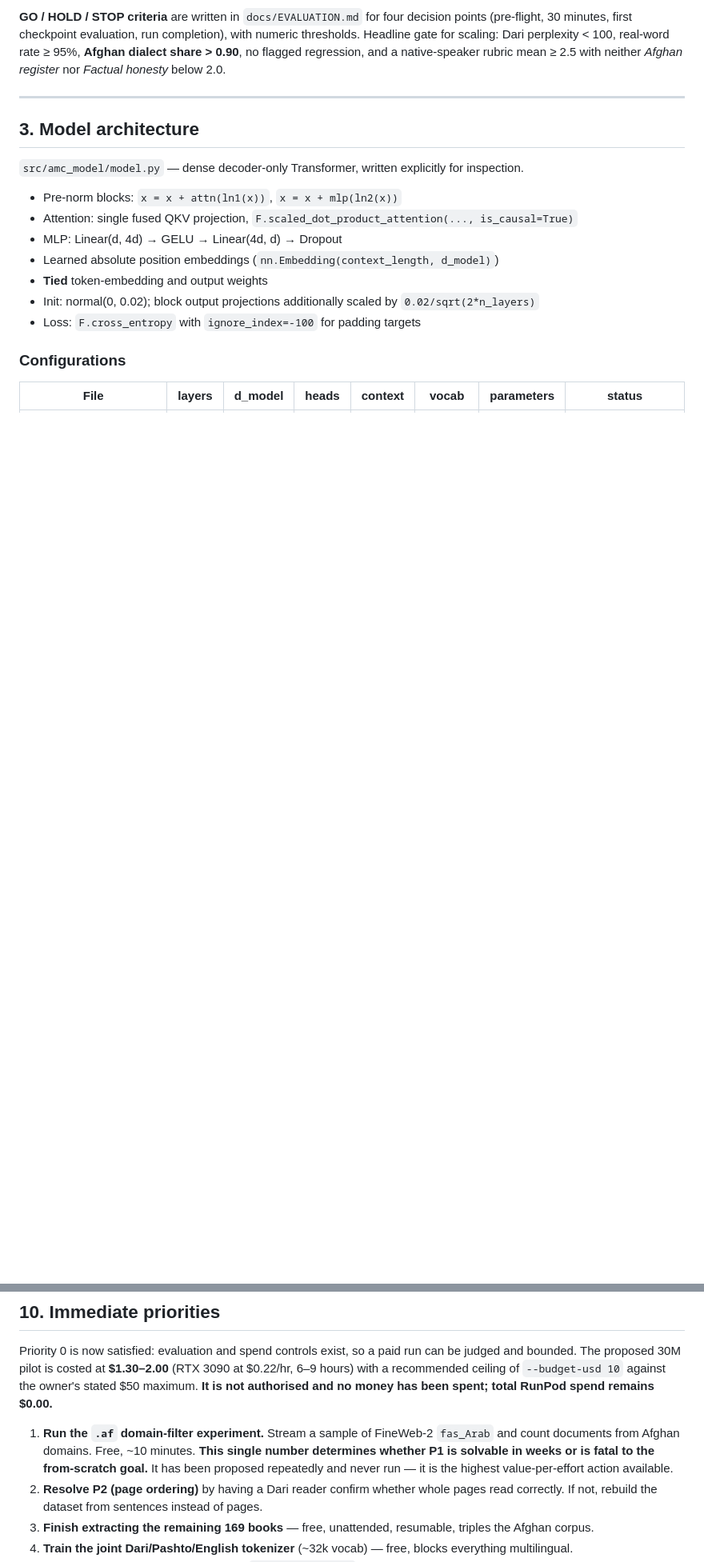
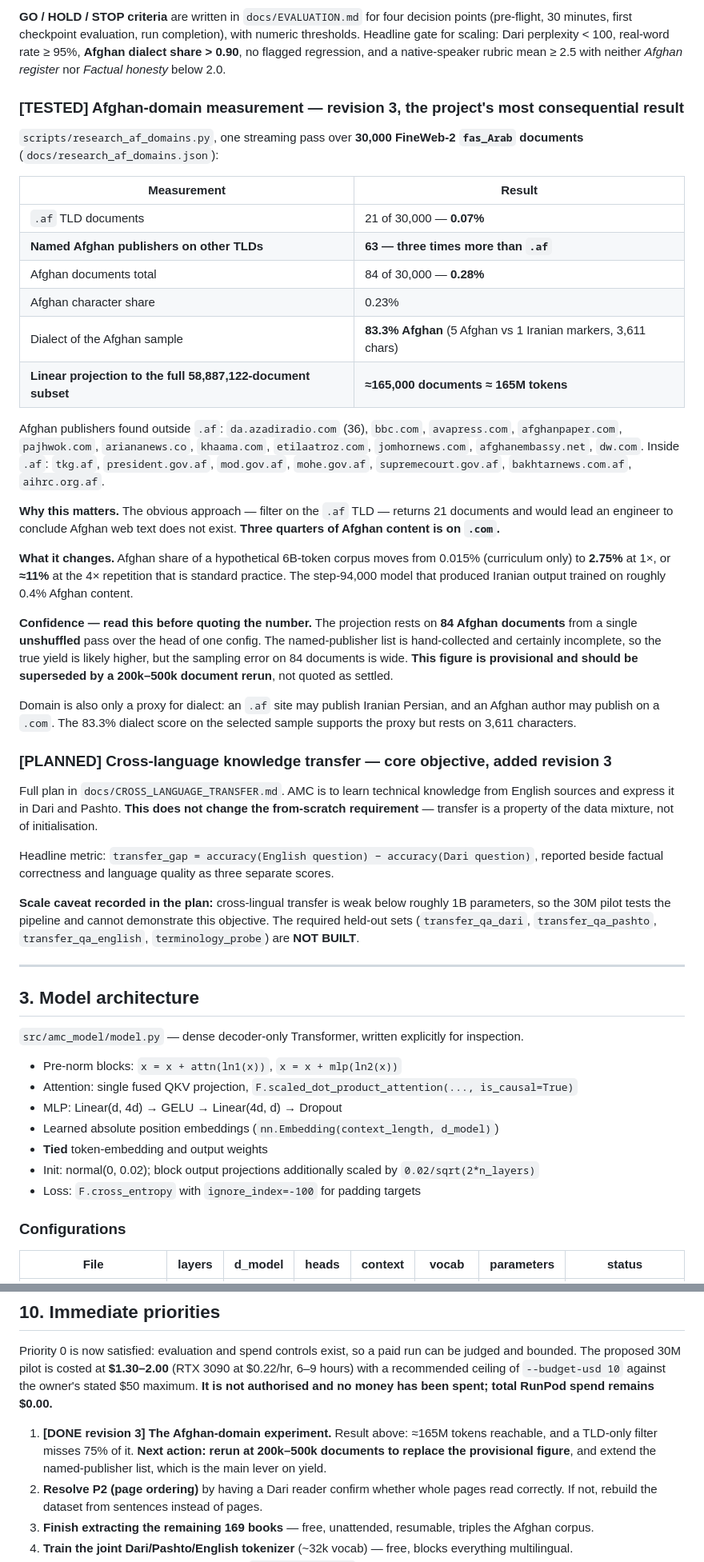
Before and after one commit to ahmadhashimi/AMC-AI, a Markdown page: docs/HANDOFF.md, 2 parts joined by grey strips. Shown at 80% size. Drawn GitHub-style; blank space fills up the shorter version.

Commit message:
Handoff revision 3: Afghan-domain measurement and transfer objective
Records the 30,000-document FineWeb-2 measurement (165M Afghan tokens
projected, .af TLD carrying only a quarter of it) with its confidence
caveat stated plainly: 84 Afghan documents, one unshuffled pass, figure
provisional pending a 200k-500k rerun.

Marks P1 materially improved rather than solved: enough Afghan text for a
model that sounds Afghan, not enough for one that knows physics.

Adds the cross-language knowledge transfer objective and its scale caveat.

Co-Authored-By: Claude Opus 5 <noreply@anthropic.com>
Claude-Session: https://claude.ai/code/session_01HtQzXbsYDxeqWzgQSRdxTH

```diff
--- a/docs/HANDOFF.md
+++ b/docs/HANDOFF.md
@@ -118,6 +119,54 @@ Books excluded from every future training corpus: `G1-Dr-Dari.pdf`, `G2-Dr-Dari_
 30 minutes, first checkpoint evaluation, run completion), with numeric thresholds. Headline gate for scaling:
 Dari perplexity < 100, real-word rate ≥ 95%, **Afghan dialect share > 0.90**, no flagged regression, and a
 native-speaker rubric mean ≥ 2.5 with neither *Afghan register* nor *Factual honesty* below 2.0.
+
+### [TESTED] Afghan-domain measurement — revision 3, the project's most consequential result
+
+`scripts/research_af_domains.py`, one streaming pass over **30,000 FineWeb-2 `fas_Arab` documents**
+(`docs/research_af_domains.json`):
+
+| Measurement | Result |
+| --- | --- |
+| `.af` TLD documents | 21 of 30,000 — **0.07%** |
+| **Named Afghan publishers on other TLDs** | **63 — three times more than `.af`** |
+| Afghan documents total | 84 of 30,000 — **0.28%** |
+| Afghan character share | 0.23% |
+| Dialect of the Afghan sample | **83.3% Afghan** (5 Afghan vs 1 Iranian markers, 3,611 chars) |
+| **Linear projection to the full 58,887,122-document subset** | **≈165,000 documents ≈ 165M tokens** |
+
+Afghan publishers found outside `.af`: `da.azadiradio.com` (36), `bbc.com`, `avapress.com`,
+`afghanpaper.com`, `pajhwok.com`, `ariananews.co`, `khaama.com`, `etilaatroz.com`, `jomhornews.com`,
+`afghanembassy.net`, `dw.com`. Inside `.af`: `tkg.af`, `president.gov.af`, `mod.gov.af`, `mohe.gov.af`,
+`supremecourt.gov.af`, `bakhtarnews.com.af`, `aihrc.org.af`.
+
+**Why this matters.** The obvious approach — filter on the `.af` TLD — returns 21 documents and would lead
+an engineer to conclude Afghan web text does not exist. **Three quarters of Afghan content is on `.com`.**
+
+**What it changes.** Afghan share of a hypothetical 6B-token corpus moves from 0.015% (curriculum only) to
+**2.75%** at 1×, or **≈11%** at the 4× repetition that is standard practice. The step-94,000 model that
+produced Iranian output trained on roughly 0.4% Afghan content.
+
+**Confidence — read this before quoting the number.** The projection rests on **84 Afghan documents** from a
+single **unshuffled** pass over the head of one config. The named-publisher list is hand-collected and
+certainly incomplete, so the true yield is likely higher, but the sampling error on 84 documents is wide.
+**This figure is provisional and should be superseded by a 200k–500k document rerun**, not quoted as settled.
+
+Domain is also only a proxy for dialect: an `.af` site may publish Iranian Persian, and an Afghan author may
+publish on a `.com`. The 83.3% dialect score on the selected sample supports the proxy but rests on 3,611
+characters.
+
+### [PLANNED] Cross-language knowledge transfer — core objective, added revision 3
+
+Full plan in `docs/CROSS_LANGUAGE_TRANSFER.md`. AMC is to learn technical knowledge from English sources and
+express it in Dari and Pashto. **This does not change the from-scratch requirement** — transfer is a property
+of the data mixture, not of initialisation.
+
+Headline metric: `transfer_gap = accuracy(English question) − accuracy(Dari question)`, reported beside
+factual correctness and language quality as three separate scores.
+
+**Scale caveat recorded in the plan:** cross-lingual transfer is weak below roughly 1B parameters, so the
+30M pilot tests the pipeline and cannot demonstrate this objective. The required held-out sets
+(`transfer_qa_dari`, `transfer_qa_pashto`, `transfer_qa_english`, `terminology_probe`) are **NOT BUILT**.
 
 ---
 
@@ -300,10 +354,9 @@ ceiling of `--budget-usd 10` against the owner's stated $50 maximum. **It is not
 has been spent; total RunPod spend remains $0.00.**
 
 
-1. **Run the `.af` domain-filter experiment.** Stream a sample of FineWeb-2 `fas_Arab` and count documents
-   from Afghan domains. Free, ~10 minutes. **This single number determines whether P1 is solvable in weeks or
-   is fatal to the from-scratch goal.** It has been proposed repeatedly and never run — it is the highest
-   value-per-effort action available.
+1. **[DONE revision 3] The Afghan-domain experiment.** Result above: ≈165M tokens reachable, and a TLD-only
+   filter misses 75% of it. **Next action: rerun at 200k–500k documents to replace the provisional figure**,
+   and extend the named-publisher list, which is the main lever on yield.
 2. **Resolve P2 (page ordering)** by having a Dari reader confirm whether whole pages read correctly. If not,
    rebuild the dataset from sentences instead of pages.
 3. **Finish extracting the remaining 169 books** — free, unattended, resumable, triples the Afghan corpus.
```
Also changed, not shown: other parts of docs/HANDOFF.md (+13 -7 lines).
